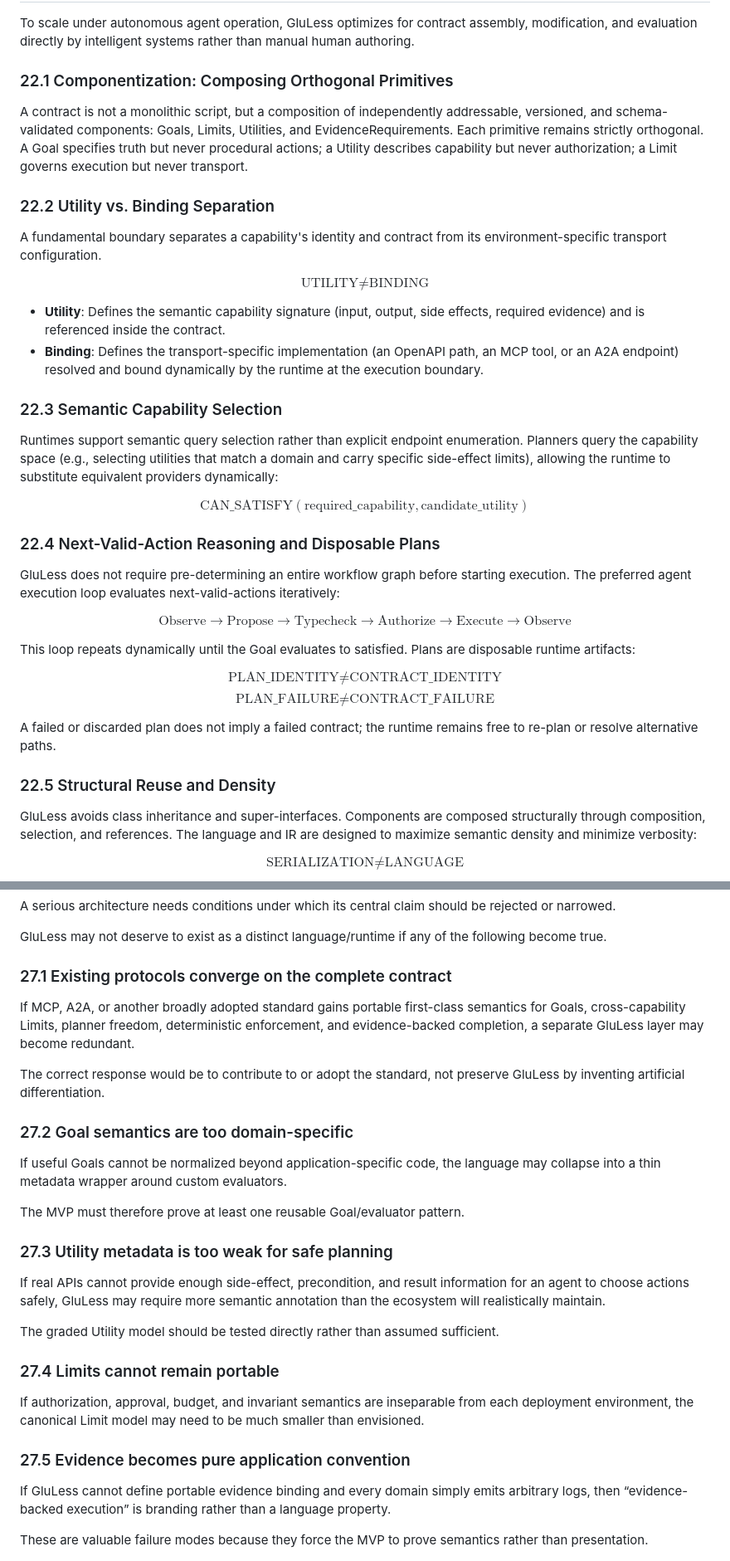
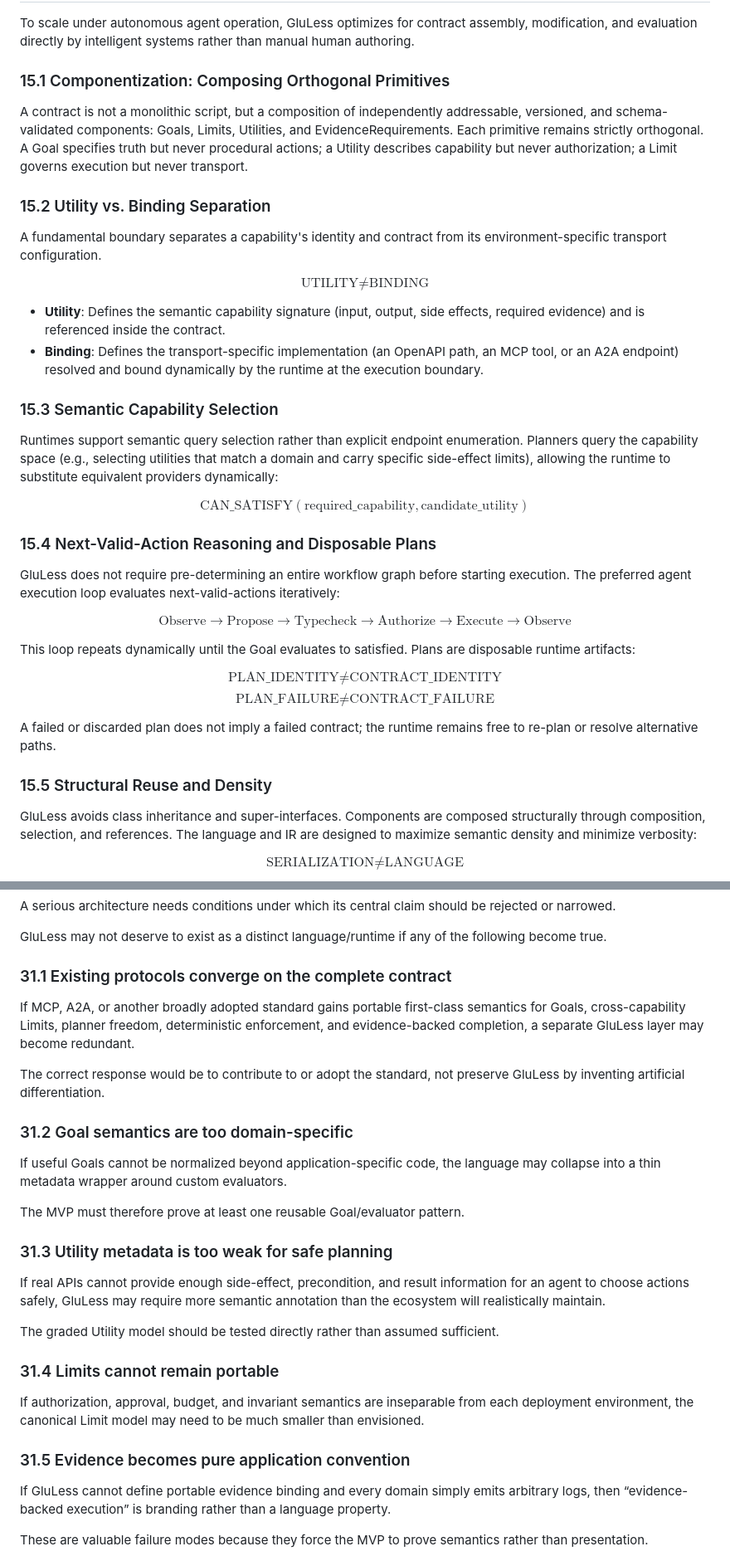
Before and after one commit to flux423/gluless, a Markdown page: docs/whitepapers/gluless_whitepaper_draft.md, 2 parts joined by grey strips. Shown at 83% size. GitHub-like rendering.

```diff
--- a/docs/whitepapers/gluless_whitepaper_draft.md
+++ b/docs/whitepapers/gluless_whitepaper_draft.md
@@ -740,11 +773,11 @@ To preserve these boundaries under autonomous agent execution, the runtime enfor
 
 To scale under autonomous agent operation, GluLess optimizes for contract assembly, modification, and evaluation directly by intelligent systems rather than manual human authoring.
 
-### 22.1 Componentization: Composing Orthogonal Primitives
+### 15.1 Componentization: Composing Orthogonal Primitives
 
 A contract is not a monolithic script, but a composition of independently addressable, versioned, and schema-validated components: Goals, Limits, Utilities, and EvidenceRequirements. Each primitive remains strictly orthogonal. A Goal specifies truth but never procedural actions; a Utility describes capability but never authorization; a Limit governs execution but never transport.
 
-### 22.2 Utility vs. Binding Separation
+### 15.2 Utility vs. Binding Separation
 
 A fundamental boundary separates a capability's identity and contract from its environment-specific transport configuration.
 
@@ -753,13 +786,13 @@ $$\text{UTILITY} \neq \text{BINDING}$$
 *   **Utility**: Defines the semantic capability signature (input, output, side effects, required evidence) and is referenced inside the contract.
 *   **Binding**: Defines the transport-specific implementation (an OpenAPI path, an MCP tool, or an A2A endpoint) resolved and bound dynamically by the runtime at the execution boundary.
 
-### 22.3 Semantic Capability Selection
+### 15.3 Semantic Capability Selection
 
 Runtimes support semantic query selection rather than explicit endpoint enumeration. Planners query the capability space (e.g., selecting utilities that match a domain and carry specific side-effect limits), allowing the runtime to substitute equivalent providers dynamically:
 
 $$\text{CAN_SATISFY}(\text{required_capability}, \text{candidate_utility})$$
 
-### 22.4 Next-Valid-Action Reasoning and Disposable Plans
+### 15.4 Next-Valid-Action Reasoning and Disposable Plans
 
 GluLess does not require pre-determining an entire workflow graph before starting execution. The preferred agent execution loop evaluates next-valid-actions iteratively:
 
@@ -772,7 +805,7 @@ $$\text{PLAN_FAILURE} \neq \text{CONTRACT_FAILURE}$$
 
 A failed or discarded plan does not imply a failed contract; the runtime remains free to re-plan or resolve alternative paths.
 
-### 22.5 Structural Reuse and Density
+### 15.5 Structural Reuse and Density
 
 GluLess avoids class inheritance and super-interfaces. Components are composed structurally through composition, selection, and references. The language and IR are designed to maximize semantic density and minimize verbosity:
 
@@ -1314,29 +1347,29 @@ A serious architecture needs conditions under which its central claim should be
 
 GluLess may not deserve to exist as a distinct language/runtime if any of the following become true.
 
-### 27.1 Existing protocols converge on the complete contract
+### 31.1 Existing protocols converge on the complete contract
 
 If MCP, A2A, or another broadly adopted standard gains portable first-class semantics for Goals, cross-capability Limits, planner freedom, deterministic enforcement, and evidence-backed completion, a separate GluLess layer may become redundant.
 
 The correct response would be to contribute to or adopt the standard, not preserve GluLess by inventing artificial differentiation.
 
-### 27.2 Goal semantics are too domain-specific
+### 31.2 Goal semantics are too domain-specific
 
 If useful Goals cannot be normalized beyond application-specific code, the language may collapse into a thin metadata wrapper around custom evaluators.
 
 The MVP must therefore prove at least one reusable Goal/evaluator pattern.
 
-### 27.3 Utility metadata is too weak for safe planning
+### 31.3 Utility metadata is too weak for safe planning
 
 If real APIs cannot provide enough side-effect, precondition, and result information for an agent to choose actions safely, GluLess may require more semantic annotation than the ecosystem will realistically maintain.
 
 The graded Utility model should be tested directly rather than assumed sufficient.
 
-### 27.4 Limits cannot remain portable
+### 31.4 Limits cannot remain portable
 
 If authorization, approval, budget, and invariant semantics are inseparable from each deployment environment, the canonical Limit model may need to be much smaller than envisioned.
 
-### 27.5 Evidence becomes pure application convention
+### 31.5 Evidence becomes pure application convention
 
 If GluLess cannot define portable evidence binding and every domain simply emits arbitrary logs, then “evidence-backed execution” is branding rather than a language property.
 
```
Also changed, not shown: other parts of docs/whitepapers/gluless_whitepaper_draft.md (+73 -40 lines), docs/gluless-specification.md (+165 -181 lines).
